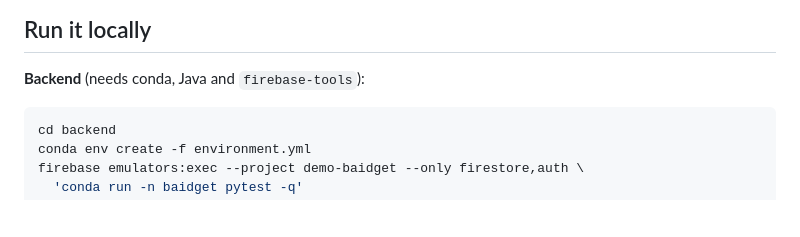
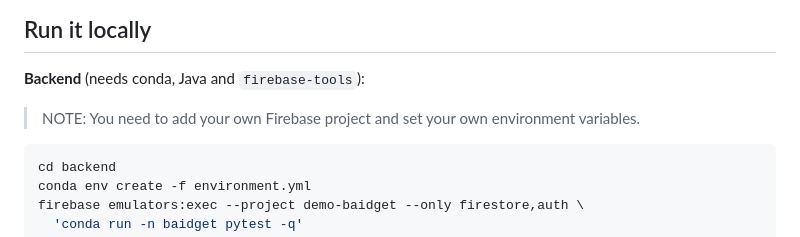
Before and after one commit to maxgit2/Hacktoberfest26-bAIdget, a Markdown page: README.md, the part around the change. Drawn GitHub-style; blank space fills up the shorter version.

Commit message:
📝 [UPDATE] Docs

````diff
--- a/README.md
+++ b/README.md
@@ -77,6 +77,8 @@ _Wiki/      Shared product and engineering wiki
 
 **Backend** (needs conda, Java and `firebase-tools`):
 
+>NOTE: You need to add your own Firebase project and set your own environment variables.
+
 ```bash
 cd backend
 conda env create -f environment.yml
````
